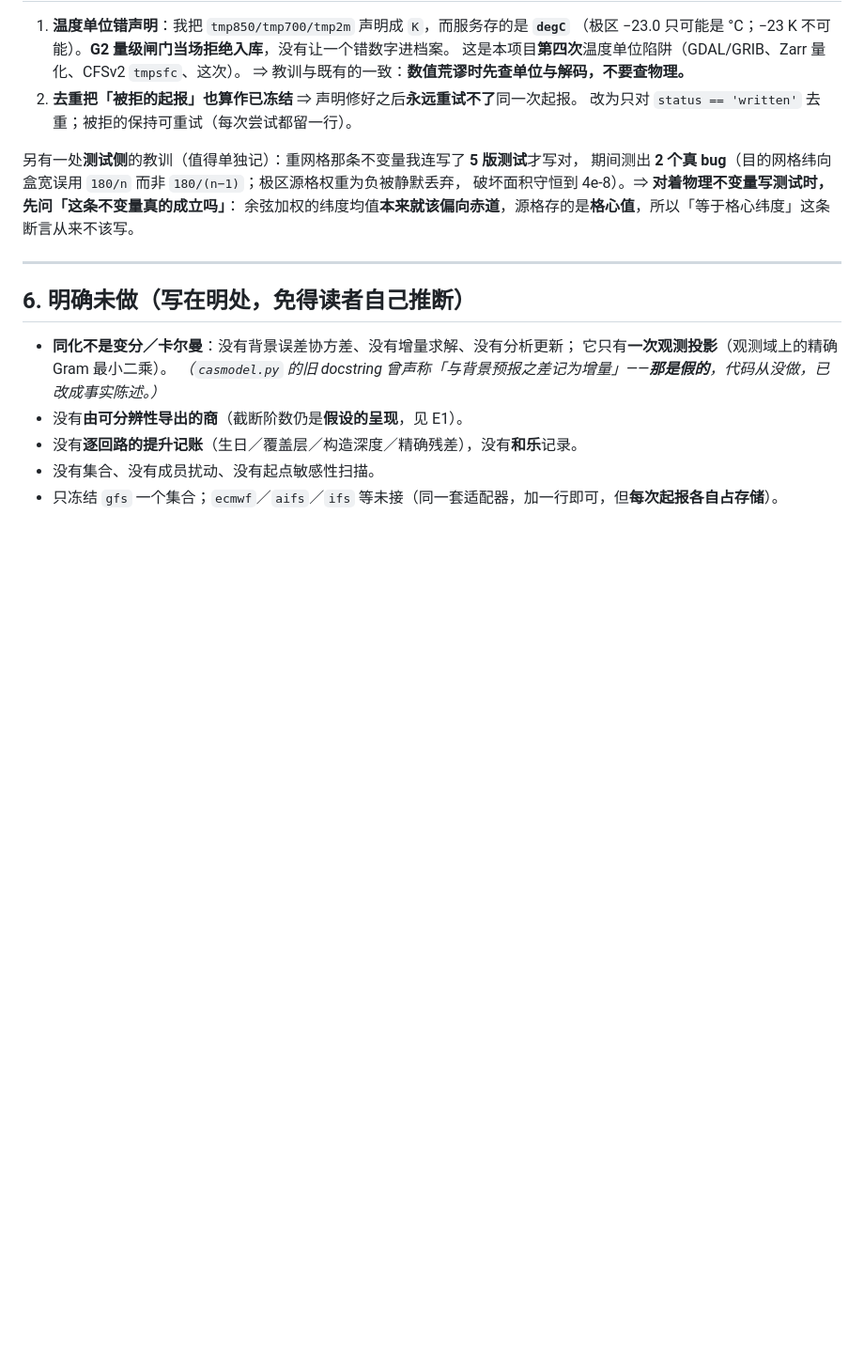
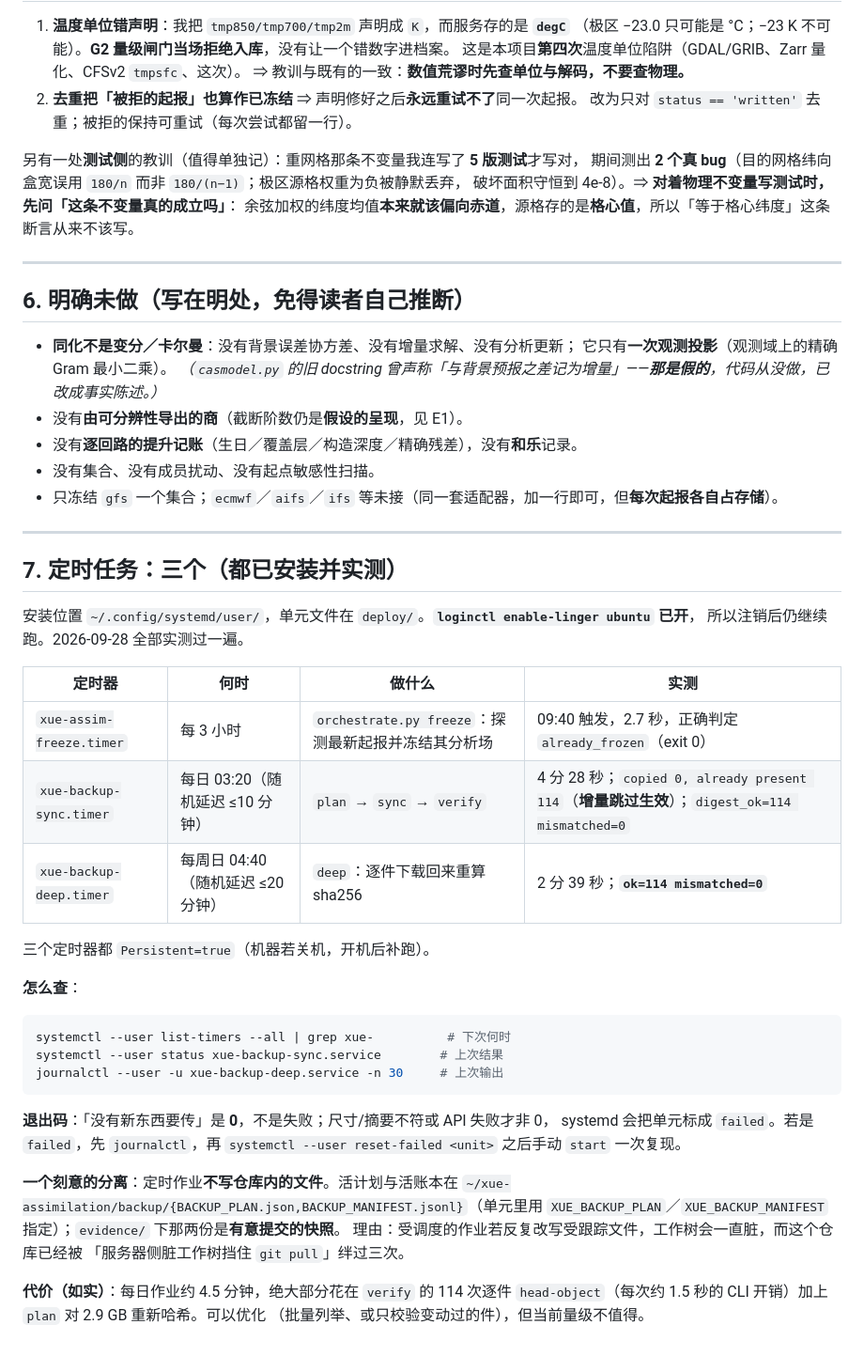
Before and after one commit to mountain/xue-study, a Markdown page: experiments/continuous-assimilation/README.md, the part around the change. Shown at 94% size. Rendered like a GitHub page; blank space fills up the shorter version.

Commit message:
定时任务文档 ＋ 更正上一条提交信息里被 shell 吞掉的一处短语
- experiments/continuous-assimilation/README.md 新增 §7：三个定时器（采集层冻结、
  每日增量备份、每周决定性校验）的安装位置、时刻、实测结果、查询方式、退出码语义，
  以及「定时作业不写仓库内文件」的刻意分离与它的理由。
- evidence/README.md：说明这两件事已挂定时器，且定时作业写的是仓库外的活账本。
- 更正：上一条提交（d9f0c00）的信息里，短语 PLAN.relative_to(REPO) 被 shell 的反引号
  当命令替换执行后**静默删掉**了，致那句话缺了主语。此处补回：
  build_plan 里那一行是 `print(f"plan -> {PLAN.relative_to(REPO)} ...")`。
  教训：提交信息一律用单引号包裹或写进文件，不要用双引号配反引号。

Agent-Authored-By: deepseek-v4-flash-vision-exp (DeepSeek Harness) <agent@deepseek-harness.invalid>
Agent-Committed-Through: Mingli Yuan <851+mountain@users.noreply.github.com> - account and credentials only; not endorsement, not review, not a correctness claim

````diff
--- a/experiments/continuous-assimilation/README.md
+++ b/experiments/continuous-assimilation/README.md
@@ -96,3 +96,40 @@ journalctl --user -u xue-assim-freeze -n 50   # 每次运行的输出
 - 没有**逐回路的提升记账**（生日／覆盖层／构造深度／精确残差），没有**和乐**记录。
 - 没有集合、没有成员扰动、没有起点敏感性扫描。
 - 只冻结 `gfs` 一个集合；`ecmwf`／`aifs`／`ifs` 等未接（同一套适配器，加一行即可，但**每次起报各自占存储**）。
+
+---
+
+## 7. 定时任务：三个（都已安装并实测）
+
+安装位置 `~/.config/systemd/user/`，单元文件在 `deploy/`。**`loginctl enable-linger ubuntu` 已开**，
+所以注销后仍继续跑。2026-09-28 全部实测过一遍。
+
+| 定时器 | 何时 | 做什么 | 实测 |
+|---|---|---|---|
+| `xue-assim-freeze.timer` | 每 3 小时 | `orchestrate.py freeze`：探测最新起报并冻结其分析场 | 09:40 触发，2.7 秒，正确判定 `already_frozen`（exit 0） |
+| `xue-backup-sync.timer` | 每日 03:20（随机延迟 ≤10 分钟） | `plan` → `sync` → `verify` | 4 分 28 秒；`copied 0, already present 114`（**增量跳过生效**）；`digest_ok=114 mismatched=0` |
+| `xue-backup-deep.timer` | 每周日 04:40（随机延迟 ≤20 分钟） | `deep`：逐件下载回来重算 sha256 | 2 分 39 秒；**`ok=114 mismatched=0`** |
+
+三个定时器都 `Persistent=true`（机器若关机，开机后补跑）。
+
+**怎么查**：
+
+```bash
+systemctl --user list-timers --all | grep xue-          # 下次何时
+systemctl --user status xue-backup-sync.service        # 上次结果
+journalctl --user -u xue-backup-deep.service -n 30     # 上次输出
+```
+
+**退出码**：「没有新东西要传」是 **0**，不是失败；尺寸/摘要不符或 API 失败才非 0，
+systemd 会把单元标成 `failed`。若是 `failed`，先 `journalctl`，再
+`systemctl --user reset-failed <unit>` 之后手动 `start` 一次复现。
+
+**一个刻意的分离**：定时作业**不写仓库内的文件**。活计划与活账本在
+`~/xue-assimilation/backup/{BACKUP_PLAN.json,BACKUP_MANIFEST.jsonl}`（单元里用
+`XUE_BACKUP_PLAN`／`XUE_BACKUP_MANIFEST` 指定）；`evidence/` 下那两份是**有意提交的快照**。
+理由：受调度的作业若反复改写受跟踪文件，工作树会一直脏，而这个仓库已经被
+「服务器侧脏工作树挡住 `git pull`」绊过三次。
+
+**代价（如实）**：每日作业约 4.5 分钟，绝大部分花在 `verify` 的 114 次逐件
+`head-object`（每次约 1.5 秒的 CLI 开销）加上 `plan` 对 2.9 GB 重新哈希。可以优化
+（批量列举、或只校验变动过的件），但当前量级不值得。
````
Also changed, not shown: evidence/README.md (+7 -0 lines).
